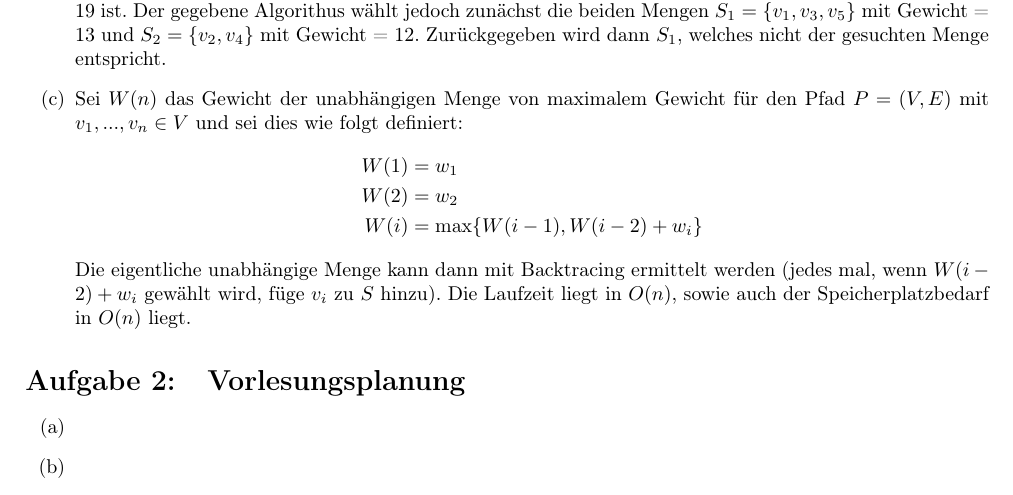
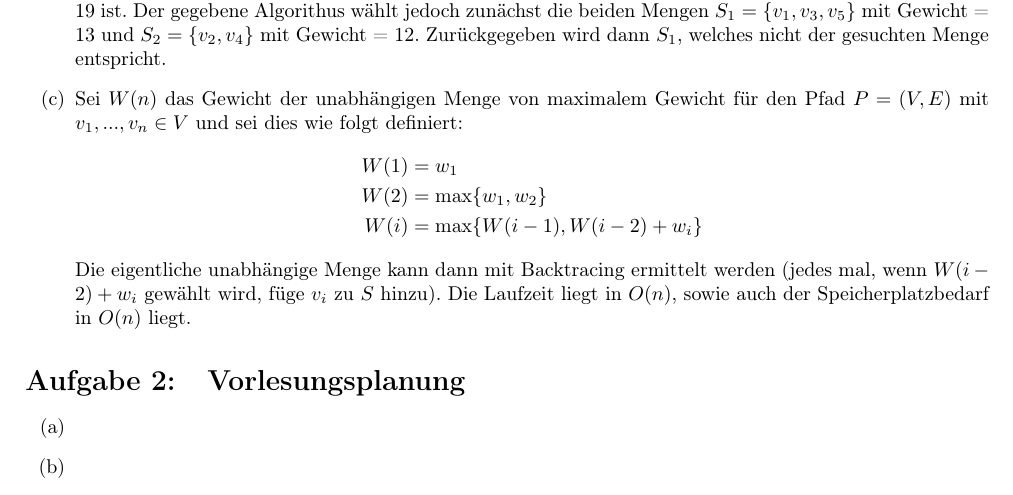
Before and after one commit to miri64/Uni-WS1112, a LaTeX document (HA/u06/u06_gruppe_m&r.tex): part of the page, cut so that both start at the same text. Compiled offline with LaTeX, dvips and Ghostscript.

Commit message:
[HA] M&R, Übung 6, Aufgabe 1c, Kleinen Denkfehler behoben

```diff
--- a/HA/u06/u06_gruppe_m&r.tex
+++ b/HA/u06/u06_gruppe_m&r.tex
@@ -72,7 +72,7 @@
         und sei dies wie folgt definiert:
         \begin{align*}
             W(1) &= w_1 \\
-            W(2) &= w_2 \\
+            W(2) &= \max\{w_1,w_2\} \\
             W(i) &= \max\{W(i-1), W(i-2)+w_i\}
         \end{align*}
         Die eigentliche unabhängige Menge kann dann mit Backtracing ermittelt werden (jedes mal, wenn $W(i-2)+w_i$ gewählt wird, füge $v_i$ zu $S$ hinzu).
```
